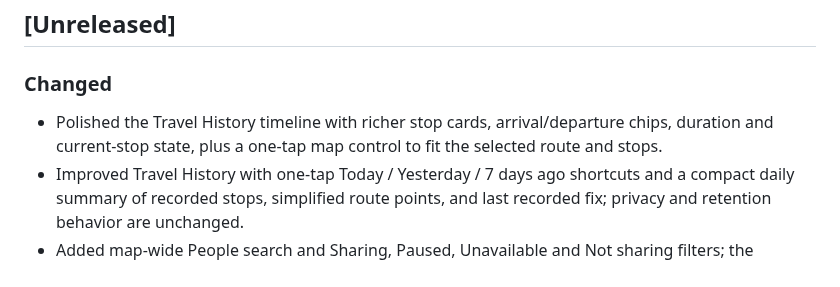
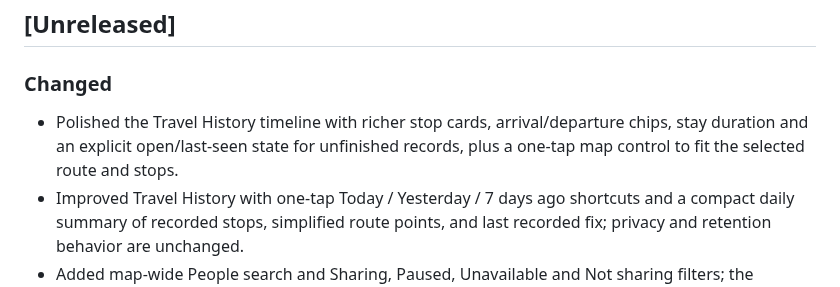
Before and after one commit to muhammadnaumantahir/Circlo, a Markdown page: CHANGELOG.md, the part around the change. Rendered like a GitHub page.

Commit message:
Clarify historical visit freshness in project docs

```diff
--- a/CHANGELOG.md
+++ b/CHANGELOG.md
@@ -2,7 +2,7 @@
 
 ## [Unreleased]
 ### Changed
-- Polished the Travel History timeline with richer stop cards, arrival/departure chips, duration and current-stop state, plus a one-tap map control to fit the selected route and stops.
+- Polished the Travel History timeline with richer stop cards, arrival/departure chips, stay duration and an explicit open/last-seen state for unfinished records, plus a one-tap map control to fit the selected route and stops.
 - Improved Travel History with one-tap Today / Yesterday / 7 days ago shortcuts and a compact daily summary of recorded stops, simplified route points, and last recorded fix; privacy and retention behavior are unchanged.
 - Added map-wide People search and Sharing, Paused, Unavailable and Not sharing filters; the selected filters apply to both the People list and visible map markers, and reset when switching circles.
 - Added search across activity text, circle names and event categories, plus category chips for All, Places, People and Location with counts and a clear-filter empty state. This uses the existing in-app feed only and does not add push delivery or backend cost.
```
